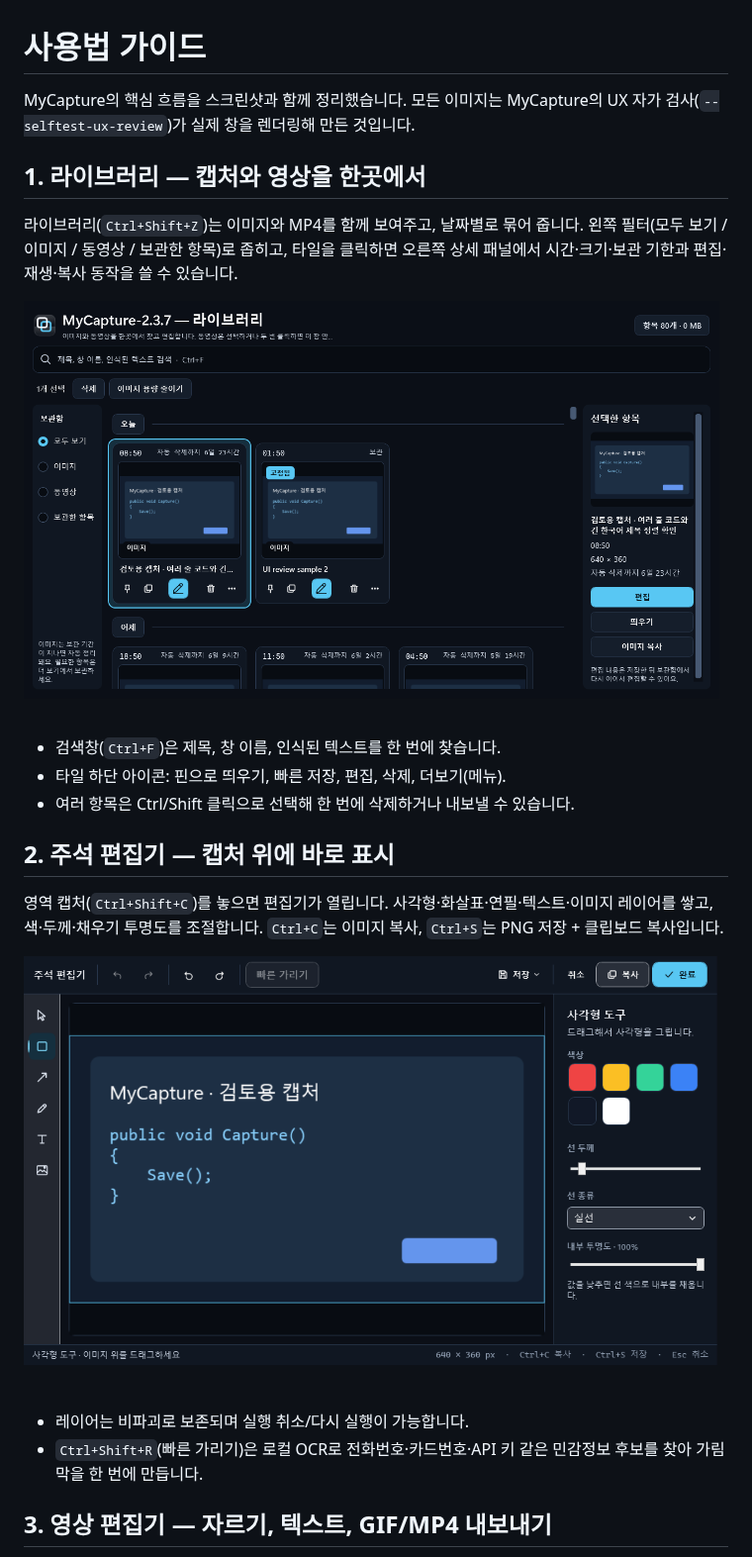
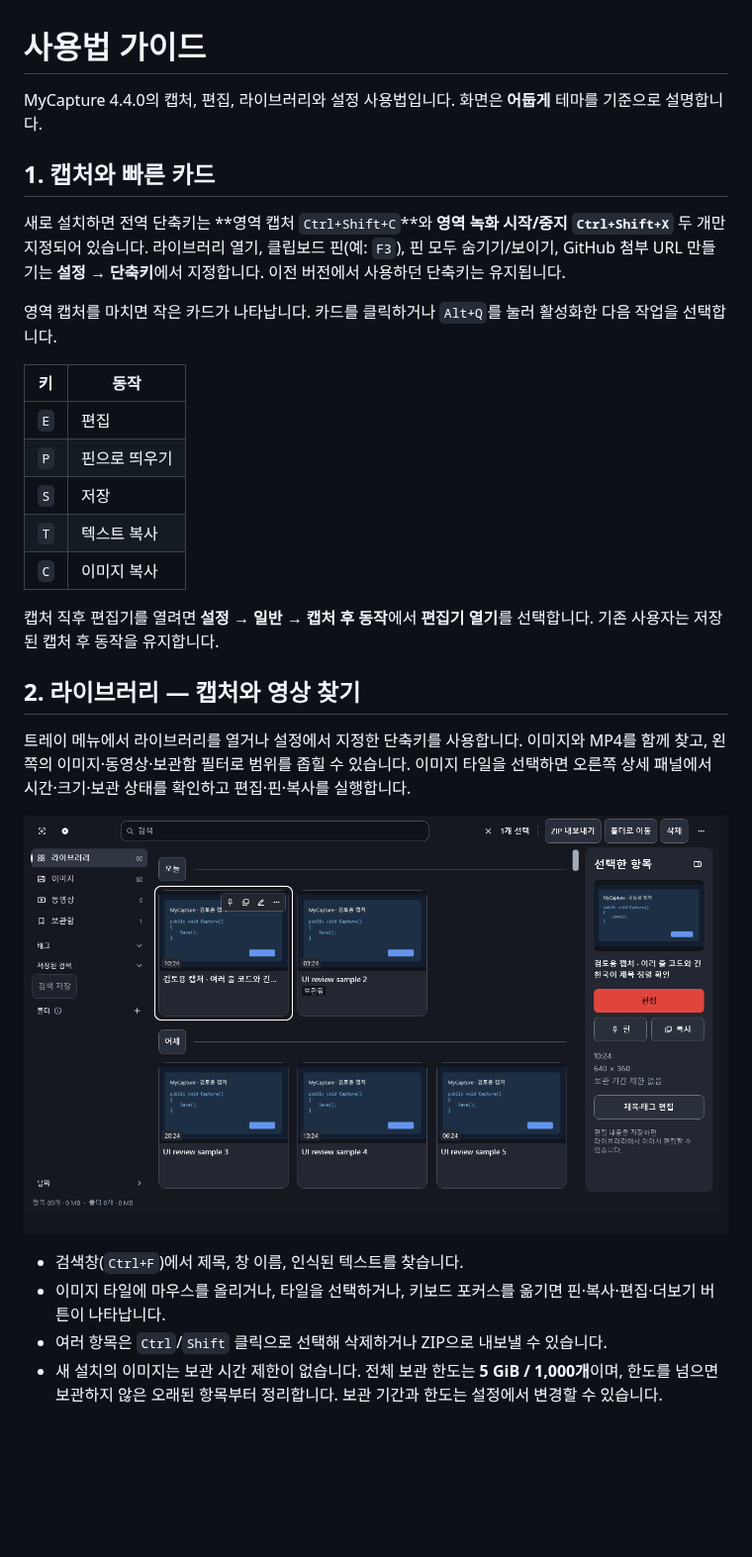
Before and after one commit to sukwoo0711-maker/my-capture, a Markdown page: docs/guides/README.md, the part around one of its changes. Shown at 99% size. Rendered like a GitHub page; pictures changed too: docs/guides/shots/annotation-glass.png, docs/guides/shots/library-glass.png (added), docs/guides/shots/library-midnight.png (deleted); blank space fills up the shorter version.

```diff
--- a/docs/guides/README.md
+++ b/docs/guides/README.md
@@ -1,25 +1,31 @@
 # 사용법 가이드
 
-MyCapture의 핵심 흐름을 스크린샷과 함께 정리했습니다. 모든 이미지는 MyCapture의 UX 자가 검사(`--selftest-ux-review`)가 실제 창을 렌더링해 만든 것입니다.
+MyCapture 4.4.0의 캡처, 편집, 라이브러리와 설정 사용법입니다. 화면은 **어둡게** 테마를 기준으로 설명합니다.
 
-## 1. 라이브러리 — 캡처와 영상을 한곳에서
+## 1. 캡처와 빠른 카드
 
-라이브러리(`Ctrl+Shift+Z`)는 이미지와 MP4를 함께 보여주고, 날짜별로 묶어 줍니다. 왼쪽 필터(모두 보기 / 이미지 / 동영상 / 보관한 항목)로 좁히고, 타일을 클릭하면 오른쪽 상세 패널에서 시간·크기·보관 기한과 편집·재생·복사 동작을 쓸 수 있습니다.
+새로 설치하면 전역 단축키는 **영역 캡처 `Ctrl+Shift+C`**와 **영역 녹화 시작/중지 `Ctrl+Shift+X`** 두 개만 지정되어 있습니다. 라이브러리 열기, 클립보드 핀(예: `F3`), 핀 모두 숨기기/보이기, GitHub 첨부 URL 만들기는 **설정 → 단축키**에서 지정합니다. 이전 버전에서 사용하던 단축키는 유지됩니다.
 
-![라이브러리](shots/library-midnight.png)
+영역 캡처를 마치면 작은 카드가 나타납니다. 카드를 클릭하거나 `Alt+Q`를 눌러 활성화한 다음 작업을 선택합니다.
 
-- 검색창(`Ctrl+F`)은 제목, 창 이름, 인식된 텍스트를 한 번에 찾습니다.
-- 타일 하단 아이콘: 핀으로 띄우기, 빠른 저장, 편집, 삭제, 더보기(메뉴).
-- 여러 항목은 Ctrl/Shift 클릭으로 선택해 한 번에 삭제하거나 내보낼 수 있습니다.
+| 키 | 동작 |
+|---|---|
+| `E` | 편집 |
+| `P` | 핀으로 띄우기 |
+| `S` | 저장 |
+| `T` | 텍스트 복사 |
+| `C` | 이미지 복사 |
 
-## 2. 주석 편집기 — 캡처 위에 바로 표시
+캡처 직후 편집기를 열려면 **설정 → 일반 → 캡처 후 동작**에서 **편집기 열기**를 선택합니다. 기존 사용자는 저장된 캡처 후 동작을 유지합니다.
 
-영역 캡처(`Ctrl+Shift+C`)를 놓으면 편집기가 열립니다. 사각형·화살표·연필·텍스트·이미지 레이어를 쌓고, 색·두께·채우기 투명도를 조절합니다. `Ctrl+C`는 이미지 복사, `Ctrl+S`는 PNG 저장 + 클립보드 복사입니다.
+## 2. 라이브러리 — 캡처와 영상 찾기
 
-![주석 편집기](shots/annotation-glass.png)
+트레이 메뉴에서 라이브러리를 열거나 설정에서 지정한 단축키를 사용합니다. 이미지와 MP4를 함께 찾고, 왼쪽의 이미지·동영상·보관함 필터로 범위를 좁힐 수 있습니다. 이미지 타일을 선택하면 오른쪽 상세 패널에서 시간·크기·보관 상태를 확인하고 편집·핀·복사를 실행합니다.
 
-- 레이어는 비파괴로 보존되며 실행 취소/다시 실행이 가능합니다.
-- `Ctrl+Shift+R`(빠른 가리기)은 로컬 OCR로 전화번호·카드번호·API 키 같은 민감정보 후보를 찾아 가림막을 한 번에 만듭니다.
+![라이브러리](shots/library-glass.png)
 
-## 3. 영상 편집기 — 자르기, 텍스트, GIF/MP4 내보내기
+- 검색창(`Ctrl+F`)에서 제목, 창 이름, 인식된 텍스트를 찾습니다.
+- 이미지 타일에 마우스를 올리거나, 타일을 선택하거나, 키보드 포커스를 옮기면 핀·복사·편집·더보기 버튼이 나타납니다.
+- 여러 항목은 `Ctrl`/`Shift` 클릭으로 선택해 삭제하거나 ZIP으로 내보낼 수 있습니다.
+- 새 설치의 이미지는 보관 시간 제한이 없습니다. 전체 보관 한도는 **5 GiB / 1,000개**이며, 한도를 넘으면 보관하지 않은 오래된 항목부터 정리합니다. 보관 기간과 한도는 설정에서 변경할 수 있습니다.
 
```
Also changed, not shown: other parts of docs/guides/README.md (+32 -14 lines), docs/features.md (+21 -17 lines), docs/guides/shots/settings-glass.png, docs/guides/shots/video-editor-glass.png.
